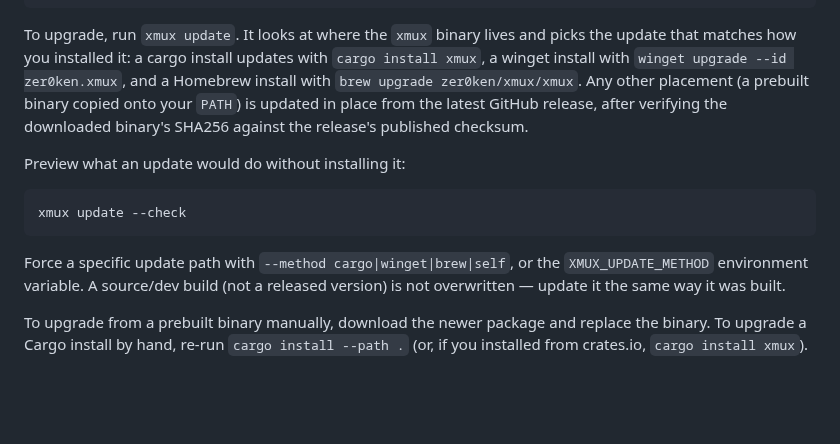
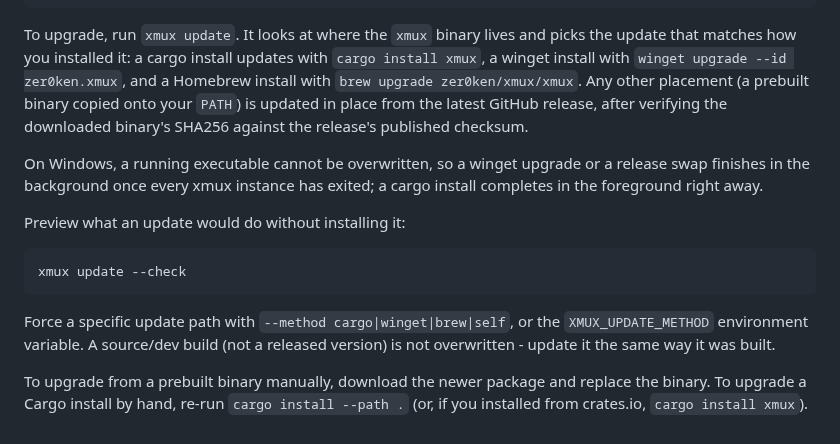
Before and after one commit to zer0ken/xmux, a Markdown page: INSTALL.md, the part around one of its changes. GitHub-like rendering; blank space fills up the shorter version.

````diff
--- a/INSTALL.md
+++ b/INSTALL.md
@@ -216,6 +216,10 @@ zer0ken/xmux/xmux`. Any other placement (a prebuilt binary copied onto your
 `PATH`) is updated in place from the latest GitHub release, after verifying the
 downloaded binary's SHA256 against the release's published checksum.
 
+On Windows, a running executable cannot be overwritten, so a winget upgrade or
+a release swap finishes in the background once every xmux instance has exited;
+a cargo install completes in the foreground right away.
+
 Preview what an update would do without installing it:
 
 ```sh
@@ -224,7 +228,7 @@ xmux update --check
 
 Force a specific update path with `--method cargo|winget|brew|self`, or the
 `XMUX_UPDATE_METHOD` environment variable. A source/dev build (not a released
-version) is not overwritten — update it the same way it was built.
+version) is not overwritten - update it the same way it was built.
 
 To upgrade from a prebuilt binary manually, download the newer package and
 replace the binary. To upgrade a Cargo install by hand, re-run
````
Also changed, not shown: other parts of INSTALL.md (+2 -2 lines).
